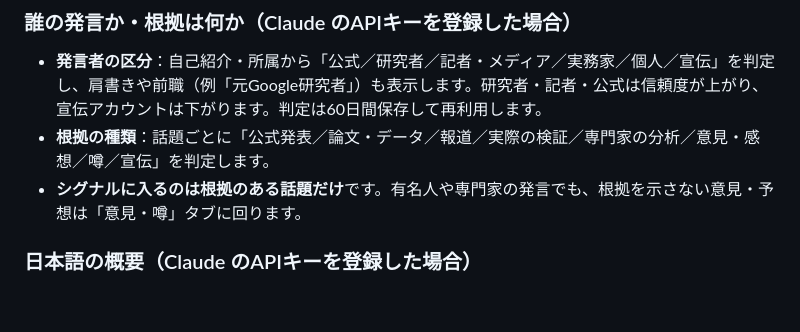
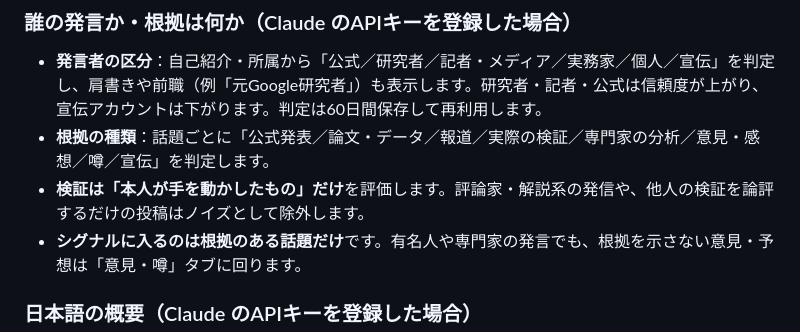
Before and after one commit to tokkot0212-art/ai-signal, a Markdown page: README.md, the part around the change. Drawn GitHub-style; blank space fills up the shorter version.

```diff
--- a/README.md
+++ b/README.md
@@ -28,6 +28,7 @@ X API ──(GitHub Actions 1日3回)──▶ 判定エンジン ──▶ docs
 ### 誰の発言か・根拠は何か（Claude のAPIキーを登録した場合）
 - **発言者の区分**：自己紹介・所属から「公式／研究者／記者・メディア／実務家／個人／宣伝」を判定し、肩書きや前職（例「元Google研究者」）も表示します。研究者・記者・公式は信頼度が上がり、宣伝アカウントは下がります。判定は60日間保存して再利用します。
 - **根拠の種類**：話題ごとに「公式発表／論文・データ／報道／実際の検証／専門家の分析／意見・感想／噂／宣伝」を判定します。
+- **検証は「本人が手を動かしたもの」だけ**を評価します。評論家・解説系の発信や、他人の検証を論評するだけの投稿はノイズとして除外します。
 - **シグナルに入るのは根拠のある話題だけ**です。有名人や専門家の発言でも、根拠を示さない意見・予想は「意見・噂」タブに回ります。
 
 ### 日本語の概要（Claude のAPIキーを登録した場合）
```
